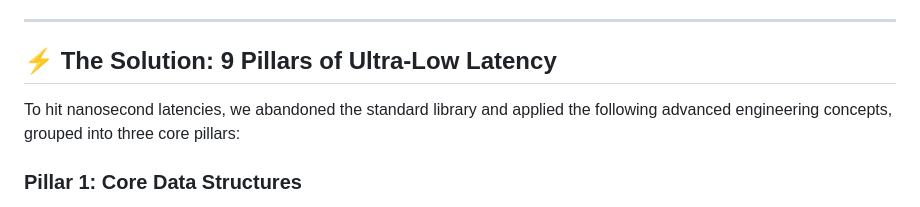
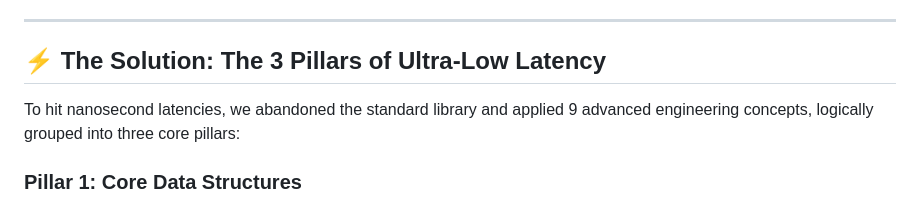
Before and after one commit to TY-SO-N/LRU_Cache, a Markdown page: README.md, the part around the change. Drawn GitHub-style.

Commit message:
Fix README heading terminology (3 Pillars containing 9 concepts)

```diff
--- a/README.md
+++ b/README.md
@@ -112,9 +112,9 @@ A standard LRU cache uses an `unordered_map` for fast lookups and a `list` to tr
 
 ---
 
-## ⚡ The Solution: 9 Pillars of Ultra-Low Latency
+## ⚡ The Solution: The 3 Pillars of Ultra-Low Latency
 
-To hit nanosecond latencies, we abandoned the standard library and applied the following advanced engineering concepts, grouped into three core pillars:
+To hit nanosecond latencies, we abandoned the standard library and applied 9 advanced engineering concepts, logically grouped into three core pillars:
 
 ### Pillar 1: Core Data Structures
 **1. The Zero-Allocation Memory Pool**
```
